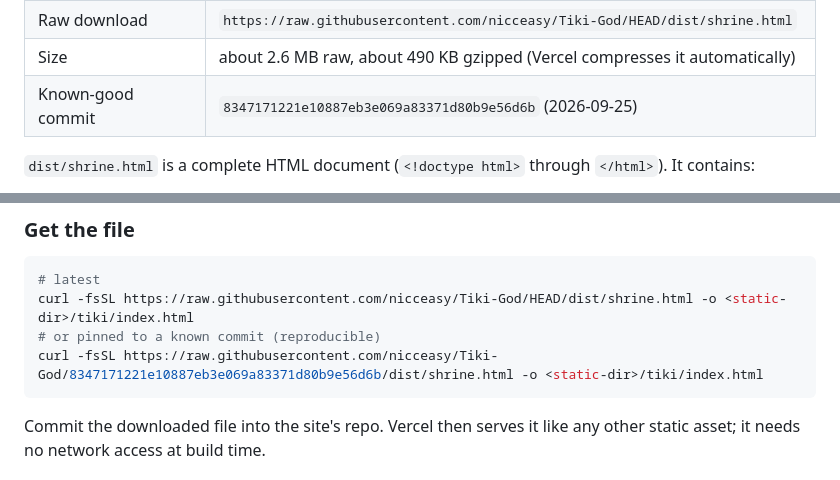
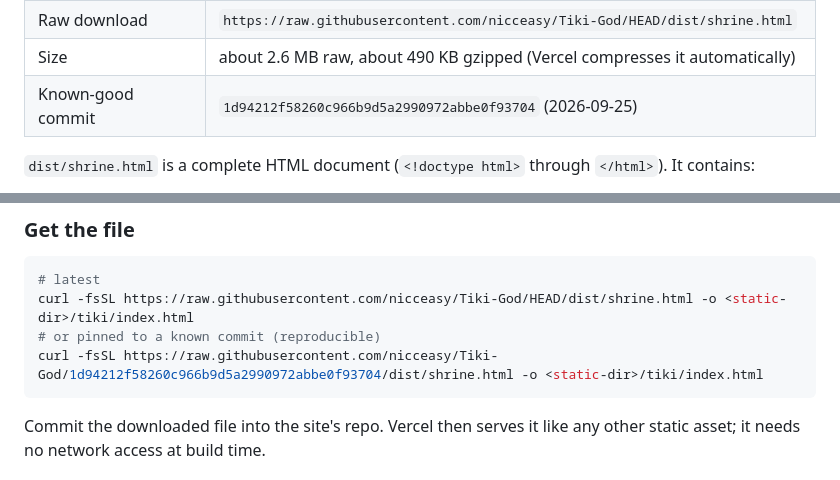
Before and after one commit to nicceasy/Tiki-God, a Markdown page: INTEGRATING.md, 2 parts joined by grey strips. Drawn GitHub-style.

Commit message:
INTEGRATING: pin to the build with Pray again under the drawing
Co-Authored-By: Claude Opus 5.5 <noreply@anthropic.com>
Claude-Session: https://claude.ai/code/session_01DyqnChah8EVaNV7t6ws8xA

````diff
--- a/INTEGRATING.md
+++ b/INTEGRATING.md
@@ -19,7 +19,7 @@ The **Tiki God Shrine** is a playful front end to a tiki-drink generator.
 | The file | [`dist/shrine.html`](dist/shrine.html) |
 | Raw download | `https://raw.githubusercontent.com/nicceasy/Tiki-God/HEAD/dist/shrine.html` |
 | Size | about 2.6 MB raw, about 490 KB gzipped (Vercel compresses it automatically) |
-| Known-good commit | `8347171221e10887eb3e069a83371d80b9e56d6b` (2026-09-25) |
+| Known-good commit | `1d94212f58260c966b9d5a2990972abbe0f93704` (2026-09-25) |
 
 `dist/shrine.html` is a complete HTML document (`<!doctype html>` through `</html>`). It contains:
 - all of its CSS, inline in a `<style>` block;
@@ -45,7 +45,7 @@ Serve the file as-is at its own route. This is the most robust choice:
 # latest
 curl -fsSL https://raw.githubusercontent.com/nicceasy/Tiki-God/HEAD/dist/shrine.html -o <static-dir>/tiki/index.html
 # or pinned to a known commit (reproducible)
-curl -fsSL https://raw.githubusercontent.com/nicceasy/Tiki-God/8347171221e10887eb3e069a83371d80b9e56d6b/dist/shrine.html -o <static-dir>/tiki/index.html
+curl -fsSL https://raw.githubusercontent.com/nicceasy/Tiki-God/1d94212f58260c966b9d5a2990972abbe0f93704/dist/shrine.html -o <static-dir>/tiki/index.html
 ```
 
 Commit the downloaded file into the site's repo. Vercel then serves it like any other static asset; it needs no network access at build time.
````
